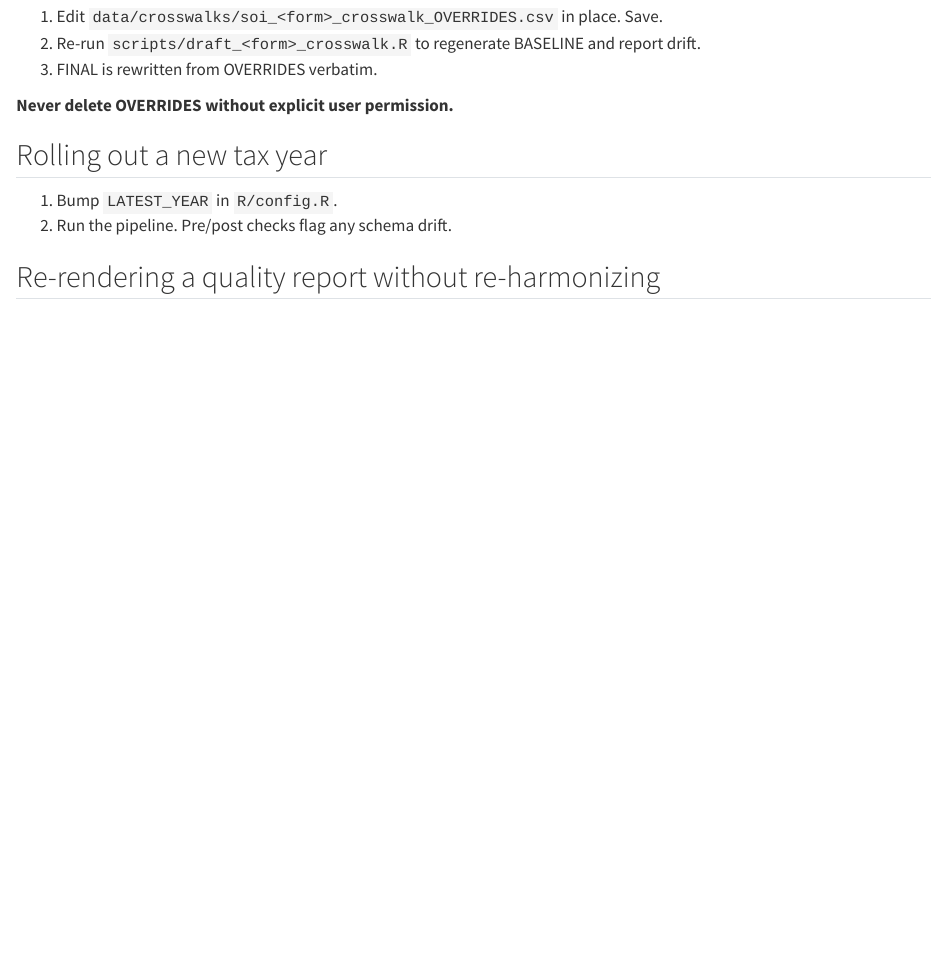
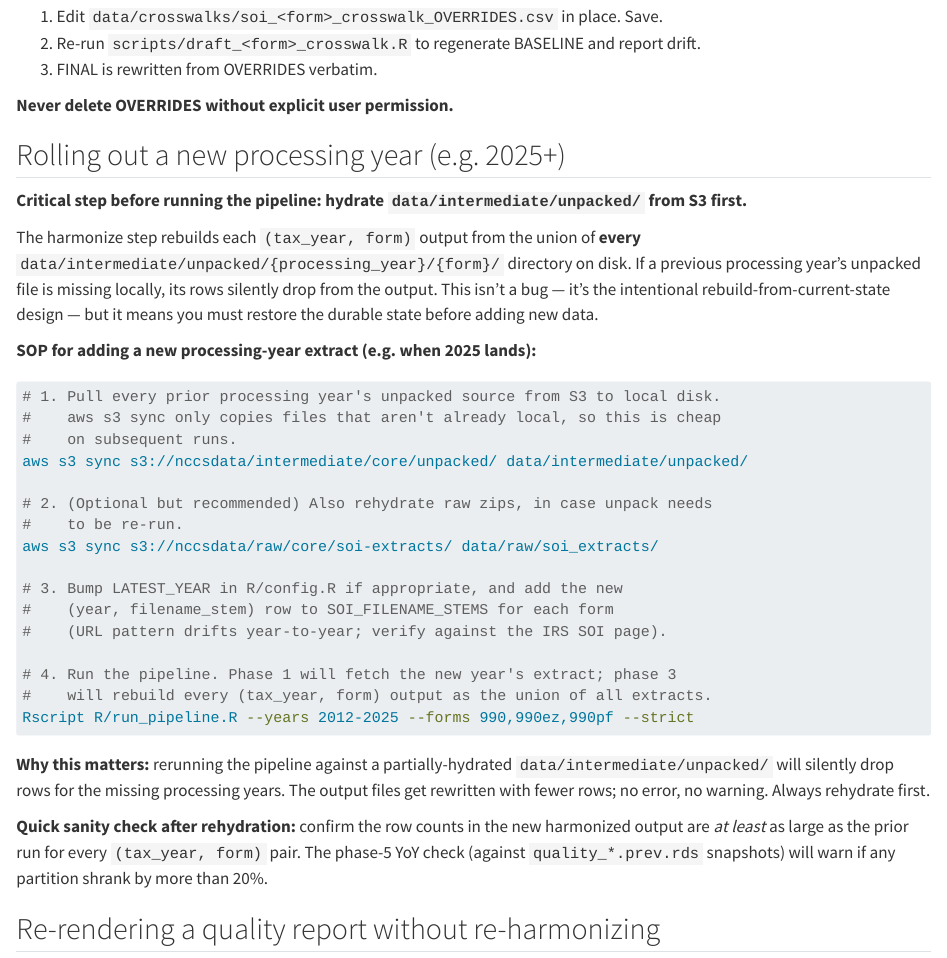
Before and after one commit to UrbanInstitute/nccs-data-core, a Quarto document (docs/07-developer-guide.qmd): the page in a window 1100 px wide, from 360 px down. Rendered offline with R 4.5, knitr and Pandoc in place of Quarto, with nearby package versions.

Commit message:
Document rehydrate-from-S3 SOP before running on new processing years
The harmonize step rebuilds each (tax_year, form) output from the union of
every data/intermediate/unpacked/{processing_year}/{form}/ on disk. Missing
prior years drop silently from the output. Before adding 2025+ extracts (or
running on a fresh machine), pull all prior unpacked sources from S3 first:

  aws s3 sync s3://nccsdata/intermediate/core/unpacked/ data/intermediate/unpacked/
  aws s3 sync s3://nccsdata/raw/core/soi-extracts/      data/raw/soi_extracts/

Adds the SOP to docs/07-developer-guide.qmd and cross-references it from
docs/10-ec2-batch-processing.qmd. The phase-5 YoY tripwire (±20% row-count
delta against quality_*.prev.rds) serves as the secondary sanity check.

Co-Authored-By: Claude Opus 4.7 (1M context) <noreply@anthropic.com>

````diff
--- a/docs/07-developer-guide.qmd
+++ b/docs/07-developer-guide.qmd
@@ -20,10 +20,36 @@ Rscript R/run_pipeline.R --years 2024 --forms 990ez --no-upload
 
 **Never delete OVERRIDES without explicit user permission.**
 
-## Rolling out a new tax year
+## Rolling out a new processing year (e.g. 2025+)
 
-1. Bump `LATEST_YEAR` in `R/config.R`.
-2. Run the pipeline. Pre/post checks flag any schema drift.
+**Critical step before running the pipeline: hydrate `data/intermediate/unpacked/` from S3 first.**
+
+The harmonize step rebuilds each `(tax_year, form)` output from the union of **every** `data/intermediate/unpacked/{processing_year}/{form}/` directory on disk. If a previous processing year's unpacked file is missing locally, its rows silently drop from the output. This isn't a bug — it's the intentional rebuild-from-current-state design — but it means you must restore the durable state before adding new data.
+
+**SOP for adding a new processing-year extract (e.g. when 2025 lands):**
+
+```bash
+# 1. Pull every prior processing year's unpacked source from S3 to local disk.
+#    aws s3 sync only copies files that aren't already local, so this is cheap
+#    on subsequent runs.
+aws s3 sync s3://nccsdata/intermediate/core/unpacked/ data/intermediate/unpacked/
+
+# 2. (Optional but recommended) Also rehydrate raw zips, in case unpack needs
+#    to be re-run.
+aws s3 sync s3://nccsdata/raw/core/soi-extracts/ data/raw/soi_extracts/
+
+# 3. Bump LATEST_YEAR in R/config.R if appropriate, and add the new
+#    (year, filename_stem) row to SOI_FILENAME_STEMS for each form
+#    (URL pattern drifts year-to-year; verify against the IRS SOI page).
+
+# 4. Run the pipeline. Phase 1 will fetch the new year's extract; phase 3
+#    will rebuild every (tax_year, form) output as the union of all extracts.
+Rscript R/run_pipeline.R --years 2012-2025 --forms 990,990ez,990pf --strict
+```
+
+**Why this matters:** rerunning the pipeline against a partially-hydrated `data/intermediate/unpacked/` will silently drop rows for the missing processing years. The output files get rewritten with fewer rows; no error, no warning. Always rehydrate first.
+
+**Quick sanity check after rehydration:** confirm the row counts in the new harmonized output are *at least* as large as the prior run for every `(tax_year, form)` pair. The phase-5 YoY check (against `quality_*.prev.rds` snapshots) will warn if any partition shrank by more than 20%.
 
 ## Re-rendering a quality report without re-harmonizing
 
````
Also changed, not shown: docs/10-ec2-batch-processing.qmd (+11 -0 lines).
